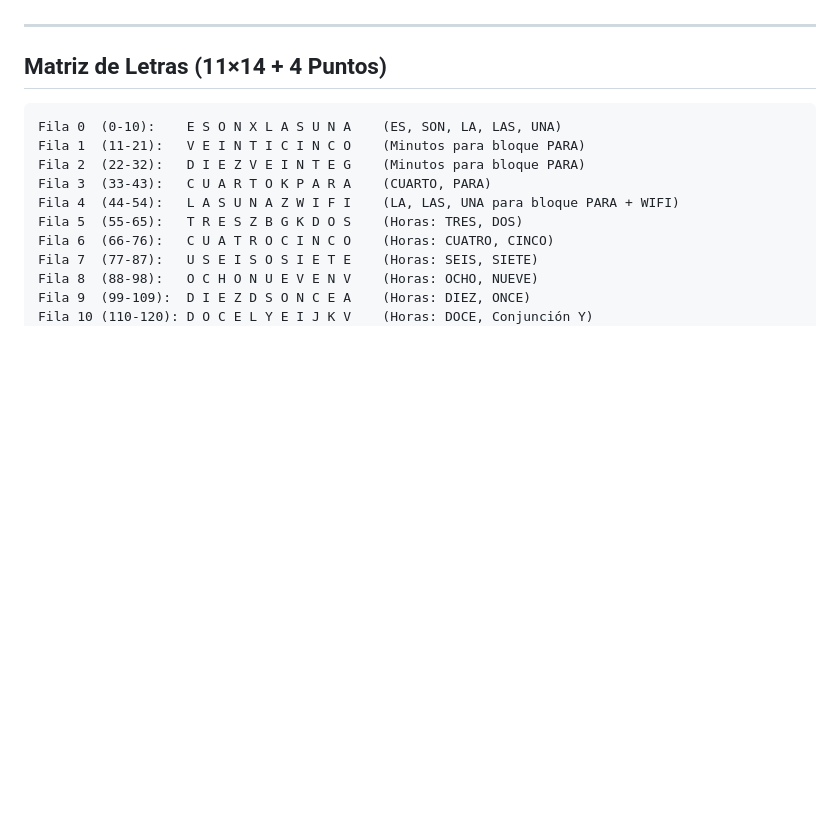
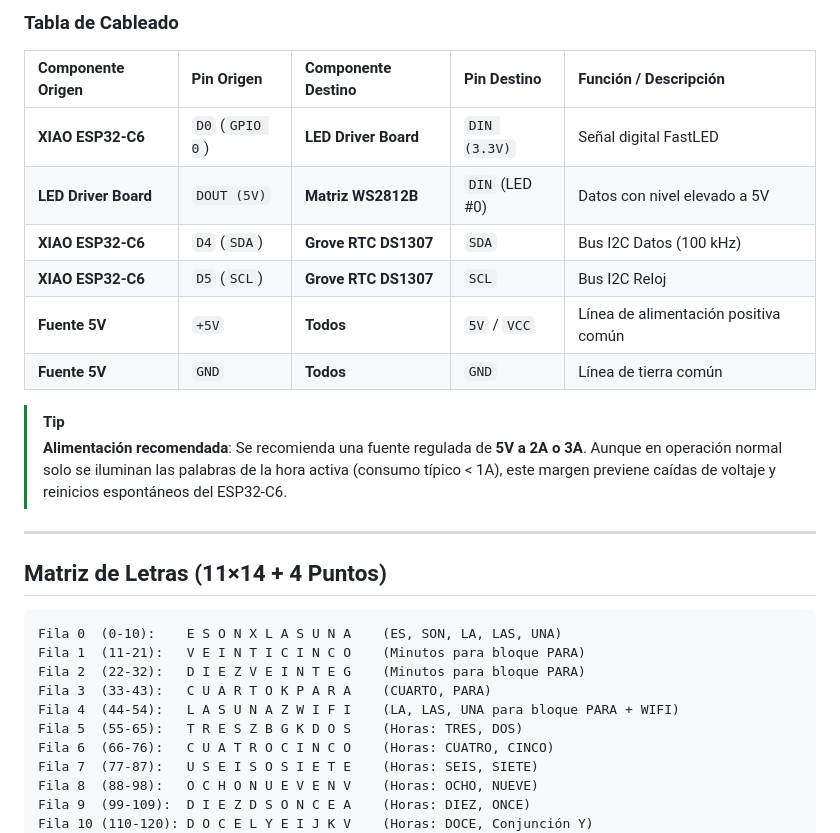
Before and after one commit to AINxStep/wordclock-xiao-led, a Markdown page: README.md, the part around one of its changes. Rendered like a GitHub page; blank space fills up the shorter version.

```diff
--- a/README.md
+++ b/README.md
@@ -78,3 +133,16 @@ wordclock/
+### Tabla de Cableado
+
+| Componente Origen | Pin Origen | Componente Destino | Pin Destino | Función / Descripción |
+| :--- | :--- | :--- | :--- | :--- |
+| **XIAO ESP32-C6** | `D0` (`GPIO 0`) | **LED Driver Board** | `DIN (3.3V)` | Señal digital FastLED |
+| **LED Driver Board** | `DOUT (5V)` | **Matriz WS2812B** | `DIN` (LED #0) | Datos con nivel elevado a 5V |
+| **XIAO ESP32-C6** | `D4` (`SDA`) | **Grove RTC DS1307** | `SDA` | Bus I2C Datos (100 kHz) |
+| **XIAO ESP32-C6** | `D5` (`SCL`) | **Grove RTC DS1307** | `SCL` | Bus I2C Reloj |
+| **Fuente 5V** | `+5V` | **Todos** | `5V` / `VCC` | Línea de alimentación positiva común |
+| **Fuente 5V** | `GND` | **Todos** | `GND` | Línea de tierra común |
+
+> [!TIP]
+> **Alimentación recomendada**: Se recomienda una fuente regulada de **5V a 2A o 3A**. Aunque en operación normal solo se iluminan las palabras de la hora activa (consumo típico < 1A), este margen previene caídas de voltaje y reinicios espontáneos del ESP32-C6.
 
 ---
 
```
Also changed, not shown: other parts of README.md (+56 -1 lines), README.en.md (+69 -1 lines).
